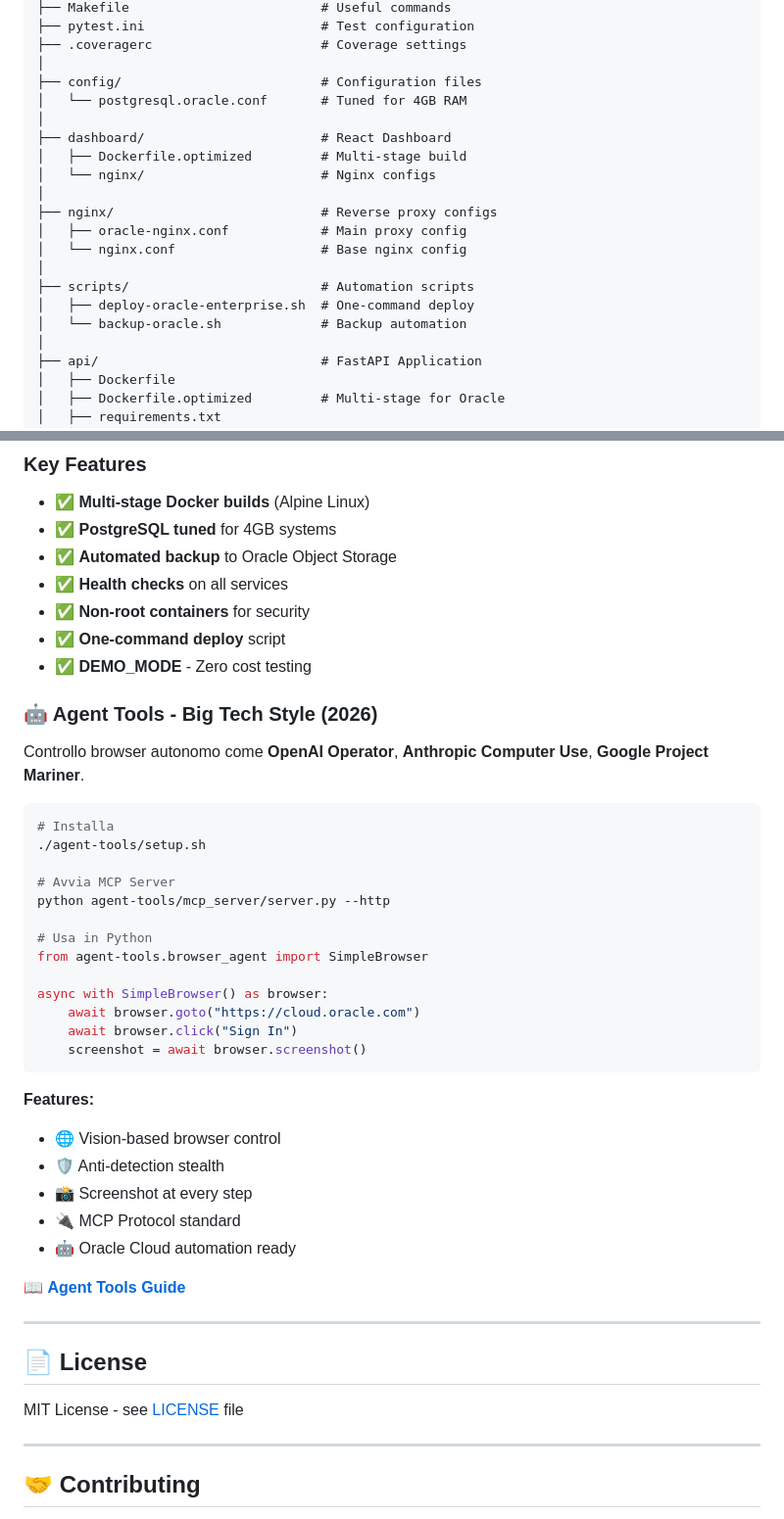
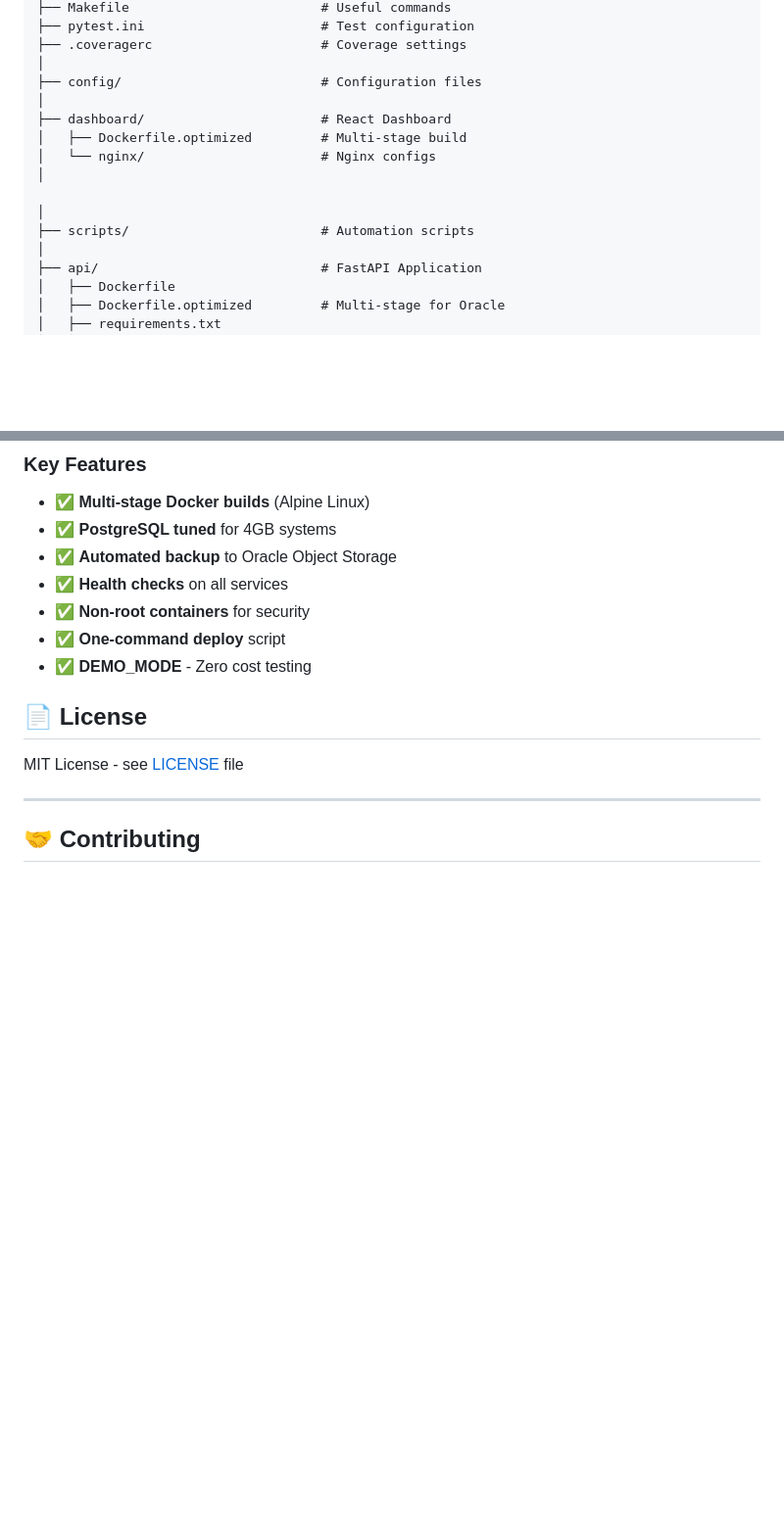
Before and after one commit to giuaaaan/auto-broker, a Markdown page: README.md, 2 parts joined by grey strips. Shown at 98% size. Drawn GitHub-style; blank space fills up the shorter version.

Commit message:
Update README - rimossi riferimenti Oracle Cloud

````diff
--- a/README.md
+++ b/README.md
@@ -407,19 +407,14 @@ auto-broker/
 ├── .coveragerc                      # Coverage settings
 │
 ├── config/                          # Configuration files
-│   └── postgresql.oracle.conf       # Tuned for 4GB RAM
 │
 ├── dashboard/                       # React Dashboard
 │   ├── Dockerfile.optimized         # Multi-stage build
 │   └── nginx/                       # Nginx configs
 │
-├── nginx/                           # Reverse proxy configs
-│   ├── oracle-nginx.conf            # Main proxy config
-│   └── nginx.conf                   # Base nginx config
+
 │
 ├── scripts/                         # Automation scripts
-│   ├── deploy-oracle-enterprise.sh  # One-command deploy
-│   └── backup-oracle.sh             # Backup automation
 │
 ├── api/                             # FastAPI Application
 │   ├── Dockerfile
@@ -566,36 +561,7 @@ cp .env.oracle.example .env.oracle
 - ✅ **One-command deploy** script
 - ✅ **DEMO_MODE** - Zero cost testing
 
-### 🤖 Agent Tools - Big Tech Style (2026)
 
-Controllo browser autonomo come **OpenAI Operator**, **Anthropic Computer Use**, **Google Project Mariner**.
-
-```bash
-# Installa
-./agent-tools/setup.sh
-
-# Avvia MCP Server
-python agent-tools/mcp_server/server.py --http
-
-# Usa in Python
-from agent-tools.browser_agent import SimpleBrowser
-
-async with SimpleBrowser() as browser:
-    await browser.goto("https://cloud.oracle.com")
-    await browser.click("Sign In")
-    screenshot = await browser.screenshot()
-```
-
-**Features:**
-- 🌐 Vision-based browser control
-- 🛡️ Anti-detection stealth
-- 📸 Screenshot at every step
-- 🔌 MCP Protocol standard
-- 🤖 Oracle Cloud automation ready
-
-📖 **[Agent Tools Guide](agent-tools/README.md)**
-
----
 
 ## 📄 License
 
````
